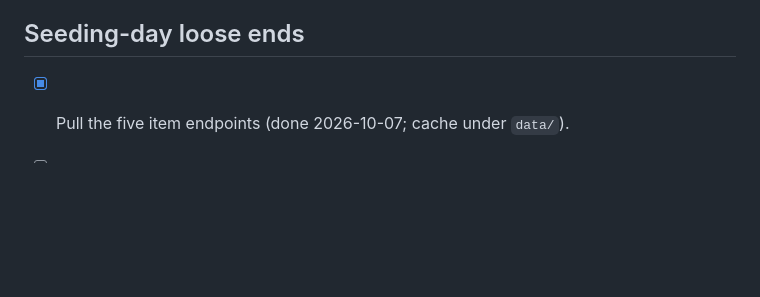
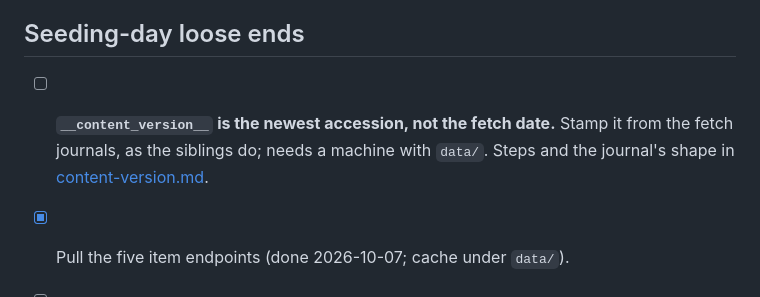
Before and after one commit to tylergneill/jain-quantum-atlas, a Markdown page: notes/scratch/todo.md, the part around the change. Drawn GitHub-style; blank space fills up the shorter version.

Commit message:
Notes: __content_version__ should be the fetch date; steps for the machine that has the journals
Co-Authored-By: Claude Opus 5.5 <noreply@anthropic.com>

```diff
--- a/notes/scratch/todo.md
+++ b/notes/scratch/todo.md
@@ -135,6 +135,11 @@ on 429/5xx, resumable cache. Nothing here logs in to jainelibrary.org.
 
 ## Seeding-day loose ends
 
+- [ ] **`__content_version__` is the newest accession, not the fetch date.**
+      Stamp it from the fetch journals, as the siblings do; needs a machine
+      with `data/`. Steps and the journal's shape in
+      [content-version.md](content-version.md).
+
 - [x] Pull the five item endpoints (done 2026-10-07; cache under `data/`).
 - [ ] Dedupe check: 2 books ids were never seen across the 44 pages; refetch
       with a stable `ordering=` parameter if DRF exposes one (`?ordering=id`
```
Also changed, not shown: notes/scratch/content-version.md (added, +64 -0 lines), notes/scratch/sizes-and-dates.md (added, +26 -0 lines).
